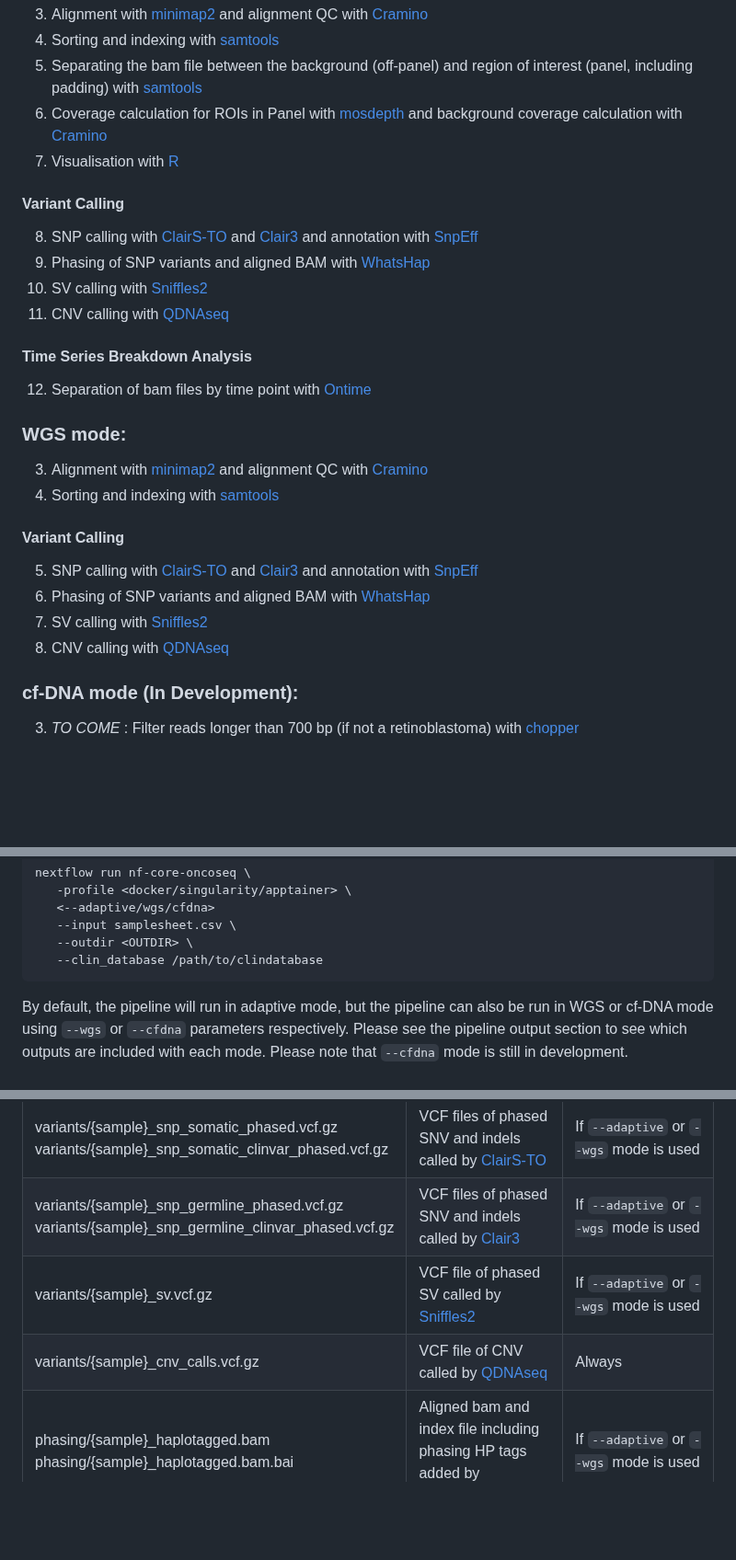
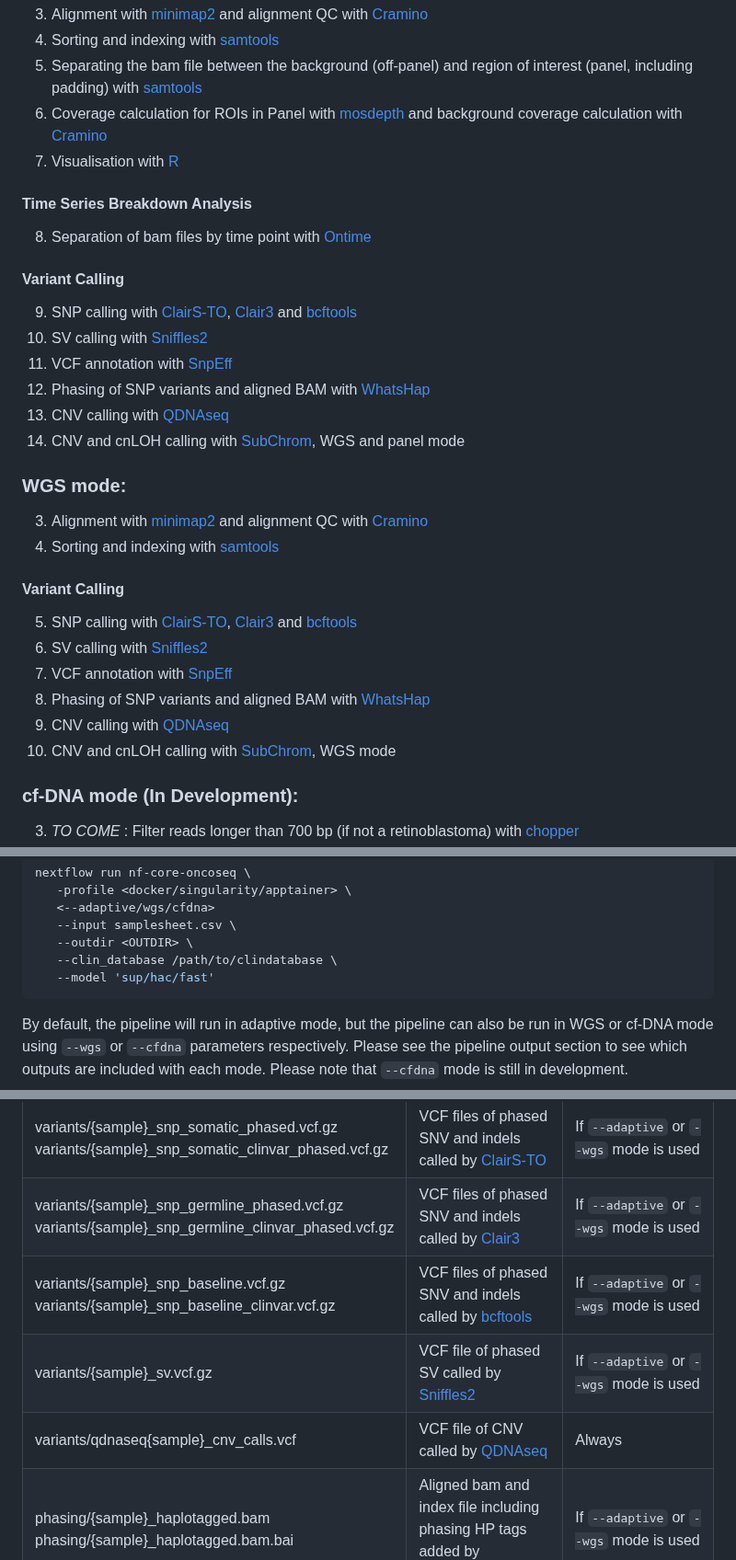
Before and after one commit to chusj-pigu/nf-core-oncoseq, a Markdown page: README.md, 3 parts joined by grey strips. Shown at 92% size. Drawn GitHub-style; blank space fills up the shorter version.

Commit message:
Update citations and README

````diff
--- a/README.md
+++ b/README.md
@@ -41,14 +41,16 @@
 6. Coverage calculation for ROIs in Panel with [mosdepth](https://github.com/brentp/mosdepth) and background coverage calculation with [Cramino](https://github.com/wdecoster/cramino)
 7. Visualisation with [R](https://www.r-project.org/)
 
+#### Time Series Breakdown Analysis
+8. Separation of bam files by time point with [Ontime](https://github.com/mbhall88/ontime)
+
 #### Variant Calling
-8. SNP calling with [ClairS-TO](https://github.com/HKU-BAL/ClairS-TO) and [Clair3](https://github.com/HKU-BAL/Clair3) and annotation with [SnpEff](https://pcingola.github.io/SnpEff/)
-9. Phasing of SNP variants and aligned BAM with [WhatsHap](https://whatshap.readthedocs.io/en/latest/index.html)
+9. SNP calling with [ClairS-TO](https://github.com/HKU-BAL/ClairS-TO), [Clair3](https://github.com/HKU-BAL/Clair3) and [bcftools](https://samtools.github.io/bcftools/bcftools.html)
 10. SV calling with [Sniffles2](https://github.com/fritzsedlazeck/Sniffles)
-11. CNV calling with [QDNAseq](https://www.bioconductor.org/packages/release/bioc/html/QDNAseq.html)
-
-#### Time Series Breakdown Analysis
-12. Separation of bam files by time point with [Ontime](https://github.com/mbhall88/ontime)
+11. VCF annotation with [SnpEff](https://pcingola.github.io/SnpEff/)
+12. Phasing of SNP variants and aligned BAM with [WhatsHap](https://whatshap.readthedocs.io/en/latest/index.html)
+13. CNV calling with [QDNAseq](https://www.bioconductor.org/packages/release/bioc/html/QDNAseq.html)
+14. CNV and cnLOH calling with [SubChrom](https://github.com/Shaohua-Lei/SubChrom), WGS and panel mode
 
 ### WGS mode:
 
@@ -56,10 +58,12 @@
 4. Sorting and indexing with [samtools](https://www.htslib.org/)
 
 #### Variant Calling
-5. SNP calling with [ClairS-TO](https://github.com/HKU-BAL/ClairS-TO) and [Clair3](https://github.com/HKU-BAL/Clair3) and annotation with [SnpEff](https://pcingola.github.io/SnpEff/)
-6. Phasing of SNP variants and aligned BAM with [WhatsHap](https://whatshap.readthedocs.io/en/latest/index.html)
-7. SV calling with [Sniffles2](https://github.com/fritzsedlazeck/Sniffles)
-8. CNV calling with [QDNAseq](https://www.bioconductor.org/packages/release/bioc/html/QDNAseq.html)
+5. SNP calling with [ClairS-TO](https://github.com/HKU-BAL/ClairS-TO), [Clair3](https://github.com/HKU-BAL/Clair3) and [bcftools](https://samtools.github.io/bcftools/bcftools.html)
+6. SV calling with [Sniffles2](https://github.com/fritzsedlazeck/Sniffles)
+7. VCF annotation with [SnpEff](https://pcingola.github.io/SnpEff/)
+8. Phasing of SNP variants and aligned BAM with [WhatsHap](https://whatshap.readthedocs.io/en/latest/index.html)
+9. CNV calling with [QDNAseq](https://www.bioconductor.org/packages/release/bioc/html/QDNAseq.html)
+10. CNV and cnLOH calling with [SubChrom](https://github.com/Shaohua-Lei/SubChrom), WGS mode
 
 ### cf-DNA mode (In Development):
 
@@ -102,7 +106,8 @@ nextflow run nf-core-oncoseq \
    <--adaptive/wgs/cfdna>
    --input samplesheet.csv \
    --outdir <OUTDIR> \
-   --clin_database /path/to/clindatabase
+   --clin_database /path/to/clindatabase \
+   --model 'sup/hac/fast'
 ```
 
 By default, the pipeline will run in adaptive mode, but the pipeline can also be run in WGS or cf-DNA mode using `--wgs` or `--cfdna` parameters respectively. Please see the pipeline output section to see which outputs are included with each mode. Please note that `--cfdna` mode is still in development.
@@ -130,8 +135,9 @@ For more details about the output files and reports, please refer to the
 | reports/{sample}_coverage_mapq.pdf | Plot showing ROIs coverage | If `--adaptive` mode is used |
 | variants/{sample}_snp_somatic_phased.vcf.gz<br>variants/{sample}_snp_somatic_clinvar_phased.vcf.gz | VCF files of phased SNV and indels called by [ClairS-TO](https://github.com/HKU-BAL/ClairS-TO)  | If `--adaptive` or `--wgs` mode is used |
 | variants/{sample}_snp_germline_phased.vcf.gz<br>variants/{sample}_snp_germline_clinvar_phased.vcf.gz | VCF files of phased SNV and indels called by [Clair3](https://github.com/HKU-BAL/Clair3)  | If `--adaptive` or `--wgs` mode is used |
+| variants/{sample}_snp_baseline.vcf.gz<br>variants/{sample}_snp_baseline_clinvar.vcf.gz | VCF files of phased SNV and indels called by [bcftools](https://samtools.github.io/bcftools/bcftools.html)  | If `--adaptive` or `--wgs` mode is used |
 | variants/{sample}_sv.vcf.gz | VCF file of phased SV called by [Sniffles2](https://github.com/fritzsedlazeck/Sniffles) | If `--adaptive` or `--wgs` mode is used |
-| variants/{sample}_cnv_calls.vcf.gz | VCF file of CNV called by [QDNAseq](https://www.bioconductor.org/packages/release/bioc/html/QDNAseq.html) | Always |
+| variants/qdnaseq{sample}_cnv_calls.vcf | VCF file of CNV called by [QDNAseq](https://www.bioconductor.org/packages/release/bioc/html/QDNAseq.html) | Always |
 | phasing/{sample}_haplotagged.bam<br>phasing/{sample}_haplotagged.bam.bai | Aligned bam and index file including phasing HP tags added by [WhatsHap](https://whatshap.readthedocs.io/en/latest/index.html) | If `--adaptive` or `--wgs` mode is used |
 | phasing/{sample}.haploblocks.gtf | Gtf files containing phase blocks | If `--adaptive` or `--wgs` mode is used |
 
````
Also changed, not shown: CITATIONS.md (+12 -0 lines).
